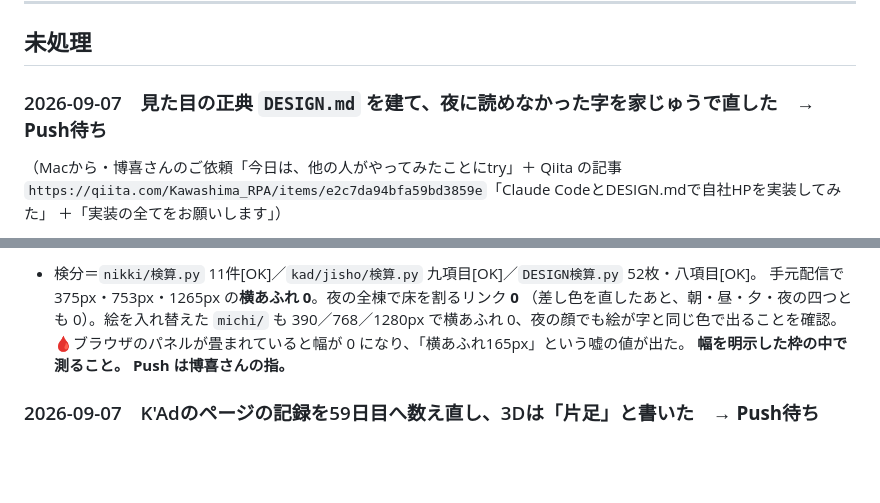
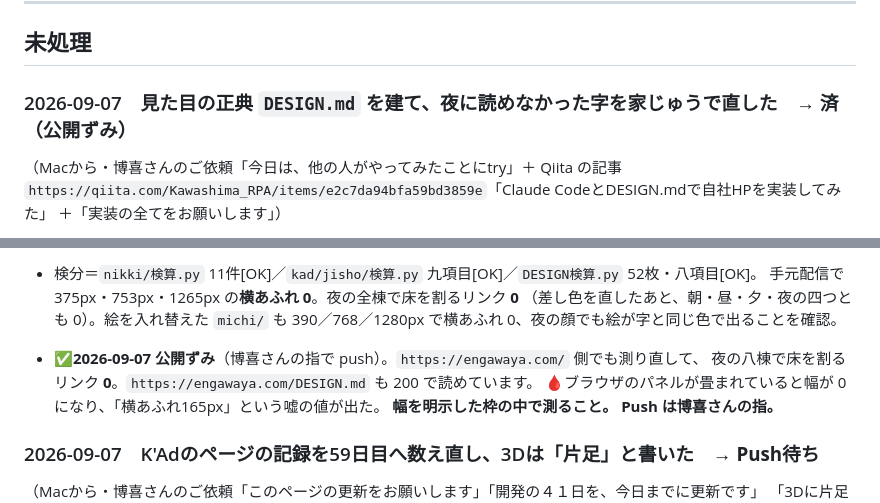
Before and after one commit to highlylights0-hub/engawaya, a Markdown page: 申し送り.md, 2 parts joined by grey strips. GitHub-like rendering; blank space fills up the shorter version.

Commit message:
申し送り：DESIGN.md の一件を「済（公開ずみ）」へ
博喜さんの指で push され、engawaya.com に出た。
公開側でも測り直して、夜の八棟で床を割るリンクは 0。
DESIGN.md も https://engawaya.com/DESIGN.md として 200 で読める。

⚠️この帳面は、済んだものも見送ったものも消さない。
半年後に同じ思いつきが出たとき、また同じ検討をしないため。

Co-Authored-By: Claude Opus 5 <noreply@anthropic.com>

```diff
--- a/申し送り.md
+++ b/申し送り.md
@@ -31,7 +31,7 @@ iPhone のクロードと Mac のクロードは、**記憶を共有しません
 
 ## 未処理
 
-### 2026-09-07　見た目の正典 `DESIGN.md` を建て、夜に読めなかった字を家じゅうで直した　→ **Push待ち**
+### 2026-09-07　見た目の正典 `DESIGN.md` を建て、夜に読めなかった字を家じゅうで直した　→ **済（公開ずみ）**
 （Macから・博喜さんのご依頼「今日は、他の人がやってみたことにtry」＋ Qiita の記事
 `https://qiita.com/Kawashima_RPA/items/e2c7da94bfa59bd3859e`「Claude CodeとDESIGN.mdで自社HPを実装してみた」
 ＋「実装の全てをお願いします」）
@@ -108,6 +108,8 @@ iPhone のクロードと Mac のクロードは、**記憶を共有しません
   手元配信で 375px・753px・1265px の**横あふれ 0**。夜の全棟で床を割るリンク **0**
   （差し色を直したあと、朝・昼・夕・夜の四つとも 0）。絵を入れ替えた `michi/` も
   390／768／1280px で横あふれ 0、夜の顔でも絵が字と同じ色で出ることを確認。
+- ✅**2026-09-07 公開ずみ**（博喜さんの指で push）。`https://engawaya.com/` 側でも測り直して、
+  夜の八棟で床を割るリンク **0**。`https://engawaya.com/DESIGN.md` も 200 で読めています。
   🩸ブラウザのパネルが畳まれていると幅が 0 になり、「横あふれ165px」という嘘の値が出た。
   **幅を明示した枠の中で測ること。** **Push は博喜さんの指。**
 
```
